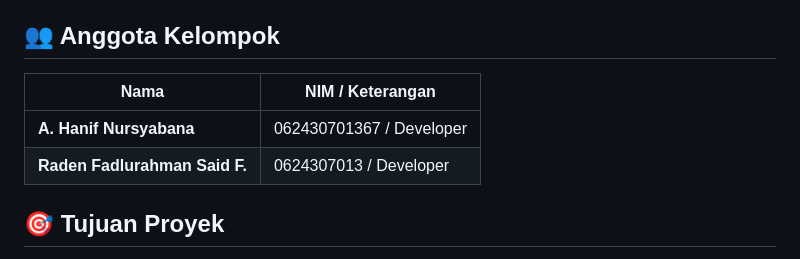
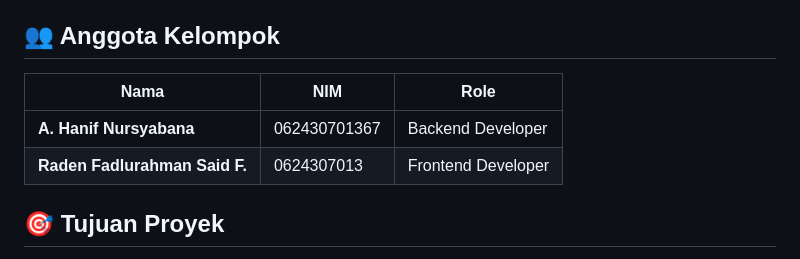
Before and after one commit to Lolzonexd/Web-ECommerce-Bidan, a Markdown page: README.md, the part around the change. Rendered like a GitHub page.

Commit message:
README OH README

```diff
--- a/README.md
+++ b/README.md
@@ -6,10 +6,10 @@ Repo ini berisi source code untuk proyek UAS mata kuliah pemrograman web, yaitu
 
 ## 👥 Anggota Kelompok
 
-| Nama                          | NIM / Keterangan         |
-| ----------------------------- | ------------------------ |
-| **A. Hanif Nursyabana**       | 062430701367 / Developer |
-| **Raden Fadlurahman Said F.** | 0624307013 / Developer   |
+| Nama                          | NIM          | Role               |
+| ----------------------------- | ------------ | ------------------ |
+| **A. Hanif Nursyabana**       | 062430701367 | Backend Developer  |
+| **Raden Fadlurahman Said F.** | 0624307013   | Frontend Developer |
 
 ## 🎯 Tujuan Proyek
 
```
